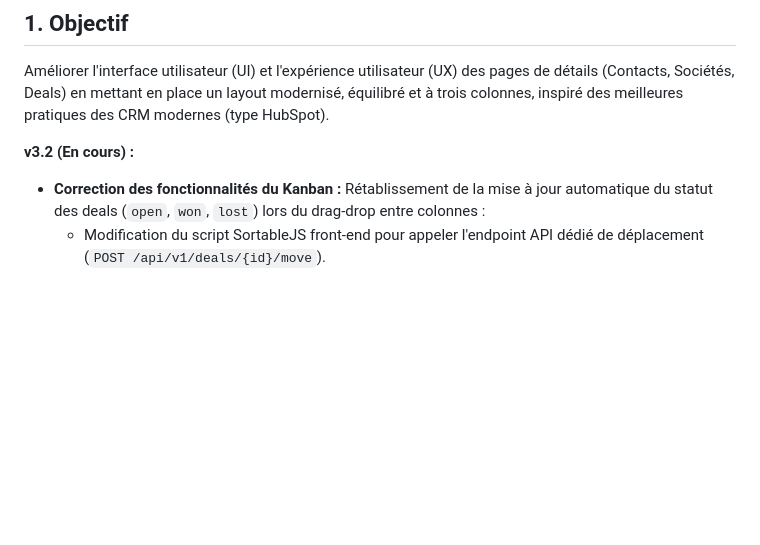
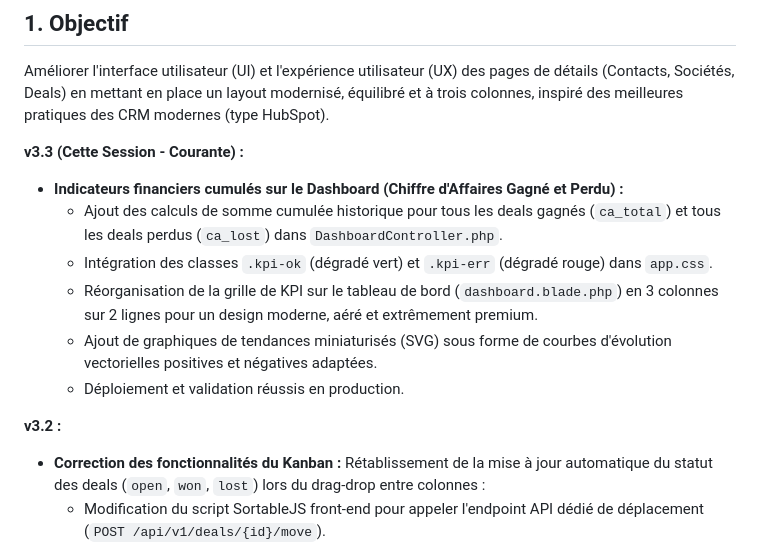
Before and after one commit to Jimmyjoe13/crm-ultimate, a Markdown page: GEMINI_handoff.md, the part around one of its changes. Drawn GitHub-style; blank space fills up the shorter version.

```diff
--- a/GEMINI_handoff.md
+++ b/GEMINI_handoff.md
@@ -4,7 +4,16 @@
 
 Améliorer l'interface utilisateur (UI) et l'expérience utilisateur (UX) des pages de détails (Contacts, Sociétés, Deals) en mettant en place un layout modernisé, équilibré et à trois colonnes, inspiré des meilleures pratiques des CRM modernes (type HubSpot).
 
-**v3.2 (En cours) :**
+**v3.3 (Cette Session - Courante) :**
+
+- **Indicateurs financiers cumulés sur le Dashboard (Chiffre d'Affaires Gagné et Perdu) :**
+  - Ajout des calculs de somme cumulée historique pour tous les deals gagnés (`ca_total`) et tous les deals perdus (`ca_lost`) dans `DashboardController.php`.
+  - Intégration des classes `.kpi-ok` (dégradé vert) et `.kpi-err` (dégradé rouge) dans `app.css`.
+  - Réorganisation de la grille de KPI sur le tableau de bord (`dashboard.blade.php`) en 3 colonnes sur 2 lignes pour un design moderne, aéré et extrêmement premium.
+  - Ajout de graphiques de tendances miniaturisés (SVG) sous forme de courbes d'évolution vectorielles positives et négatives adaptées.
+  - Déploiement et validation réussis en production.
+
+**v3.2 :**
 
 - **Correction des fonctionnalités du Kanban :** Rétablissement de la mise à jour automatique du statut des deals (`open`, `won`, `lost`) lors du drag-drop entre colonnes :
   - Modification du script SortableJS front-end pour appeler l'endpoint API dédié de déplacement (`POST /api/v1/deals/{id}/move`).
```
Also changed, not shown: other parts of GEMINI_handoff.md (+11 -13 lines).
